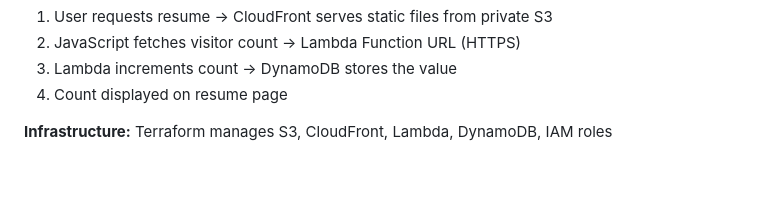
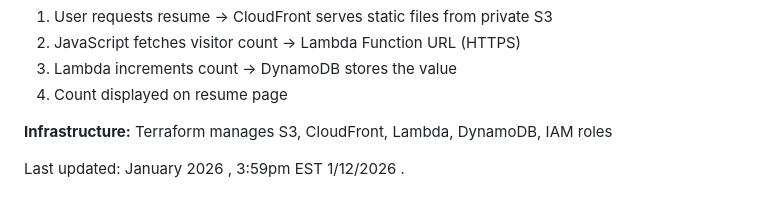
Before and after one commit to vishnurnath10/Cloud-Resume, a Markdown page: README.md, the part around the change. GitHub-like rendering; blank space fills up the shorter version.

Commit message:
added last updated time

```diff
--- a/README.md
+++ b/README.md
@@ -100,3 +100,6 @@ This project helped me better understand how cloud infrastructure, security, and
 4. Count displayed on resume page
 
 **Infrastructure:** Terraform manages S3, CloudFront, Lambda, DynamoDB, IAM roles
+
+
+Last updated: January 2026 , 3:59pm EST 1/12/2026 .
```
